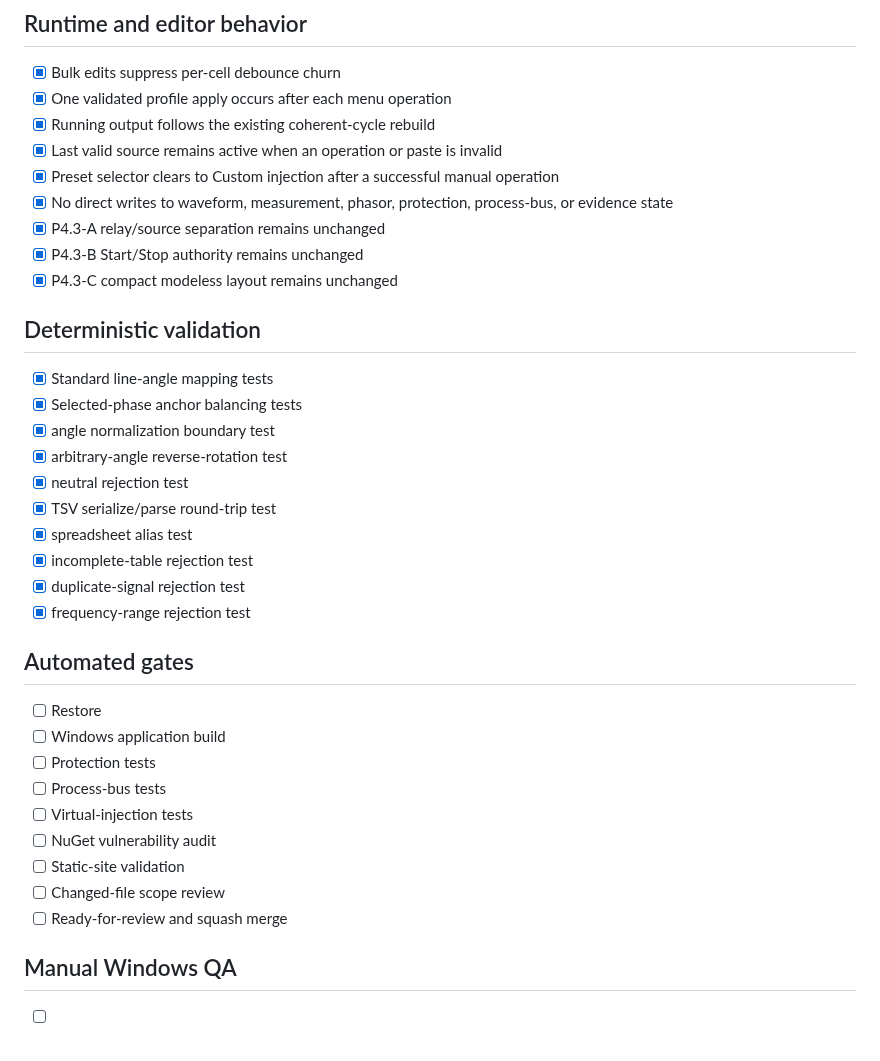
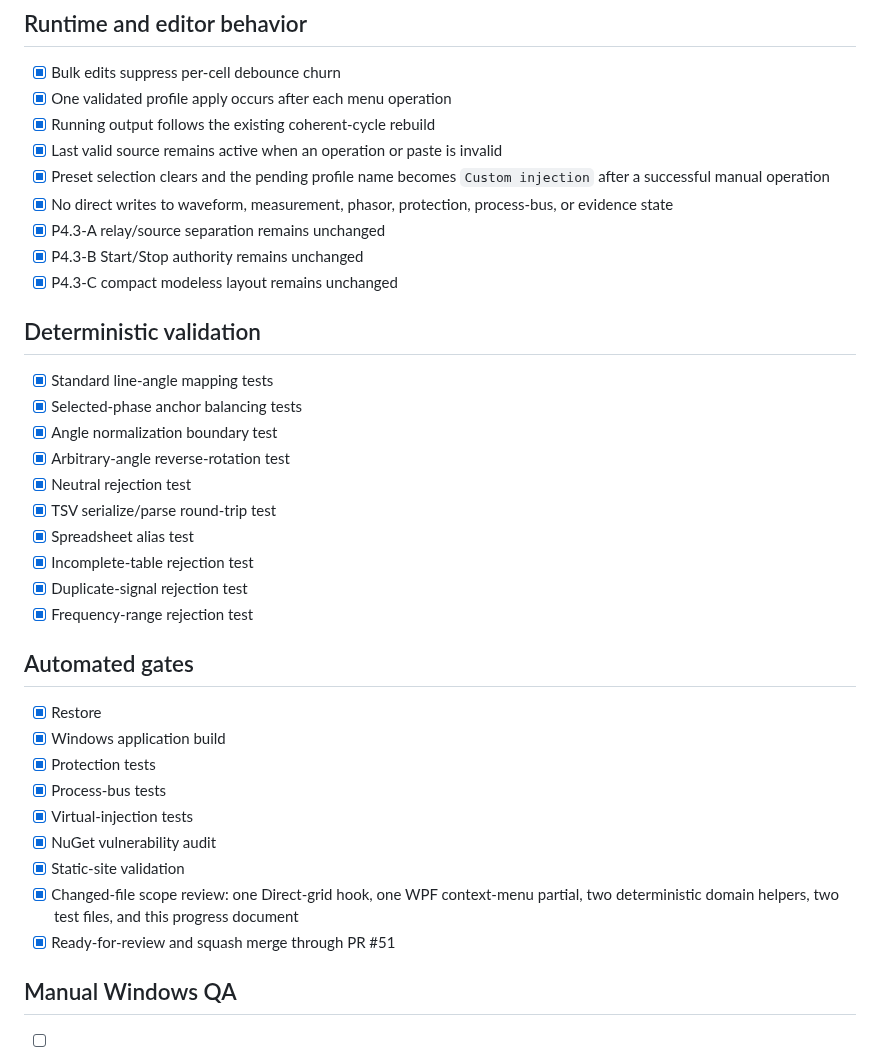
Before and after one commit to masarray/arvrel, a Markdown page: docs/P4_3_D_PROGRESS.md, the part around one of its changes. GitHub-like rendering.

Commit message:
docs: complete P4.3-D automated gates

```diff
--- a/docs/P4_3_D_PROGRESS.md
+++ b/docs/P4_3_D_PROGRESS.md
@@ -26,7 +26,7 @@ Provide Quick CMC-style right-click engineering operations on the Direct injecti
 - [x] One validated profile apply occurs after each menu operation
 - [x] Running output follows the existing coherent-cycle rebuild
 - [x] Last valid source remains active when an operation or paste is invalid
-- [x] Preset selector clears to Custom injection after a successful manual operation
+- [x] Preset selection clears and the pending profile name becomes `Custom injection` after a successful manual operation
 - [x] No direct writes to waveform, measurement, phasor, protection, process-bus, or evidence state
 - [x] P4.3-A relay/source separation remains unchanged
 - [x] P4.3-B Start/Stop authority remains unchanged
@@ -36,26 +36,26 @@ Provide Quick CMC-style right-click engineering operations on the Direct injecti
 
 - [x] Standard line-angle mapping tests
 - [x] Selected-phase anchor balancing tests
-- [x] angle normalization boundary test
-- [x] arbitrary-angle reverse-rotation test
-- [x] neutral rejection test
+- [x] Angle normalization boundary test
+- [x] Arbitrary-angle reverse-rotation test
+- [x] Neutral rejection test
 - [x] TSV serialize/parse round-trip test
-- [x] spreadsheet alias test
-- [x] incomplete-table rejection test
-- [x] duplicate-signal rejection test
-- [x] frequency-range rejection test
+- [x] Spreadsheet alias test
+- [x] Incomplete-table rejection test
+- [x] Duplicate-signal rejection test
+- [x] Frequency-range rejection test
 
 ## Automated gates
 
-- [ ] Restore
-- [ ] Windows application build
-- [ ] Protection tests
-- [ ] Process-bus tests
-- [ ] Virtual-injection tests
-- [ ] NuGet vulnerability audit
-- [ ] Static-site validation
-- [ ] Changed-file scope review
-- [ ] Ready-for-review and squash merge
+- [x] Restore
+- [x] Windows application build
+- [x] Protection tests
+- [x] Process-bus tests
+- [x] Virtual-injection tests
+- [x] NuGet vulnerability audit
+- [x] Static-site validation
+- [x] Changed-file scope review: one Direct-grid hook, one WPF context-menu partial, two deterministic domain helpers, two test files, and this progress document
+- [x] Ready-for-review and squash merge through PR #51
 
 ## Manual Windows QA
 
```
Also changed, not shown: other parts of docs/P4_3_D_PROGRESS.md (+3 -3 lines).
